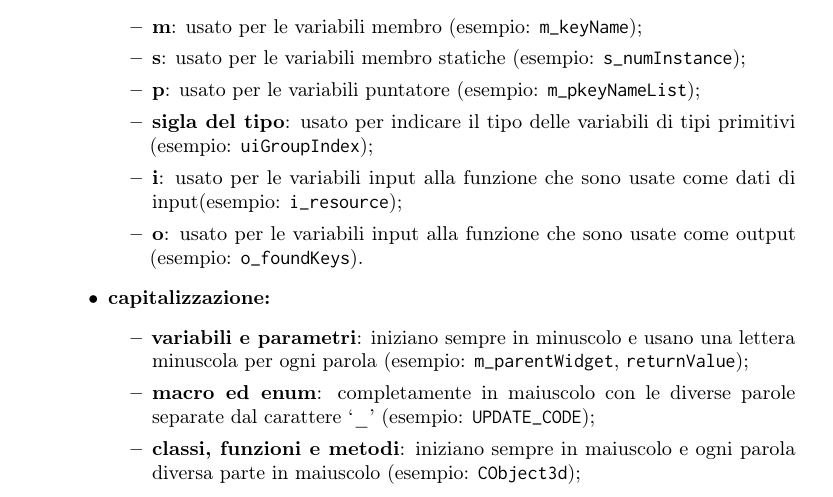
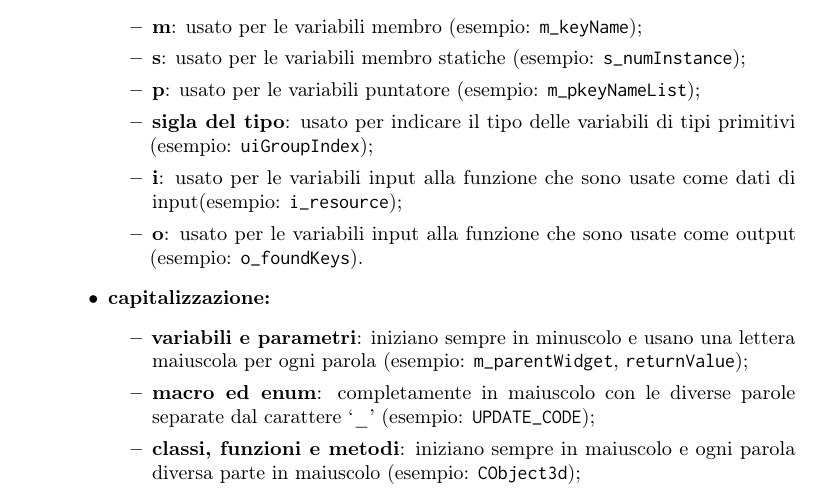
Before and after one commit to Mauxx91/TesiBiancucciMaurizio, a LaTeX thesis (tesi-template/tesi.tex, which reads tesi-template/capitoli/capitolo-2.tex): part of page 30 of 129, cut so that both start at the same text. Compiled offline with pdfLaTeX.

Commit message:
Corretto errore

```diff
--- a/tesi-template/capitoli/capitolo-2.tex
+++ b/tesi-template/capitoli/capitolo-2.tex
@@ -263,7 +263,7 @@ Tutto il codice è scritto in lingua inglese, compresi i commenti e le annotazio
 	\end{itemize}
 	\item \textbf{capitalizzazione:}
 	\begin{itemize}
-		\item \textbf{variabili e parametri}: iniziano sempre in minuscolo e usano una lettera minuscola per ogni parola (esempio: \texttt{m\_parentWidget}, \texttt{returnValue});
+		\item \textbf{variabili e parametri}: iniziano sempre in minuscolo e usano una lettera maiuscola per ogni parola (esempio: \texttt{m\_parentWidget}, \texttt{returnValue});
 		\item \textbf{macro ed enum}: completamente in maiuscolo con le diverse parole separate dal carattere \sq{\_} (esempio: \texttt{UPDATE\_CODE});
 		\item \textbf{classi, funzioni e metodi}: iniziano sempre in maiuscolo e ogni parola diversa parte in maiuscolo (esempio: \texttt{CObject3d});
 	\end{itemize}
```
Also changed, not shown: 3 other files.
